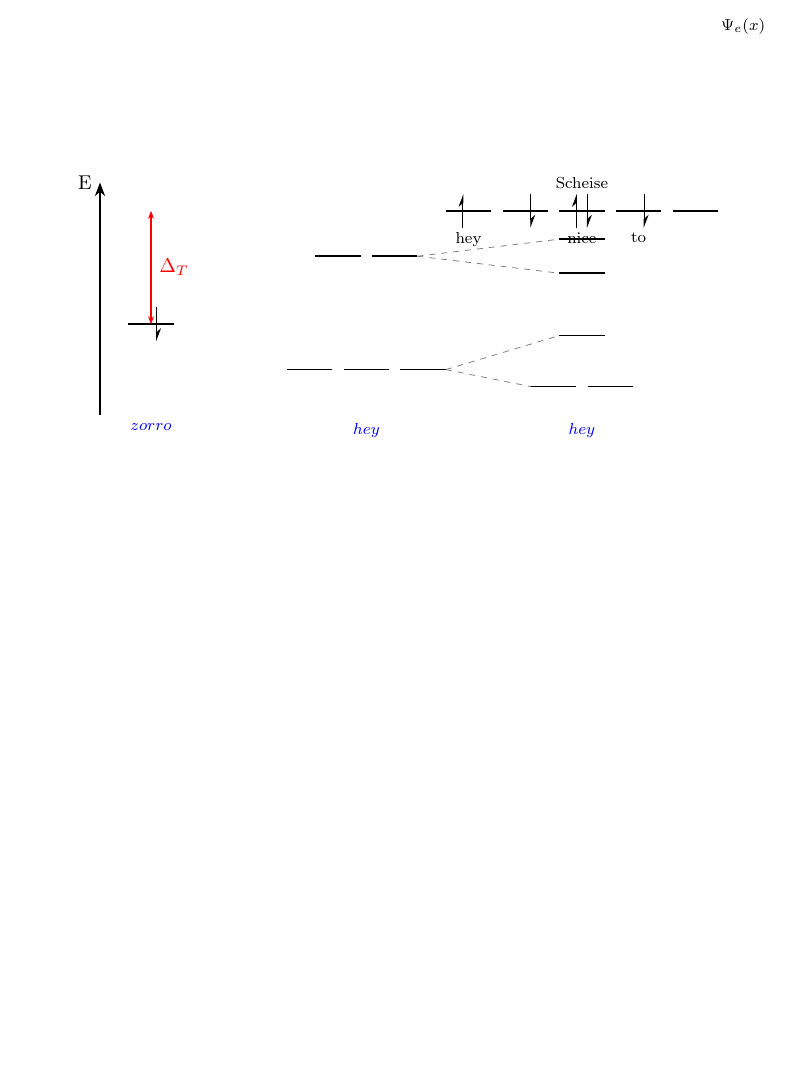
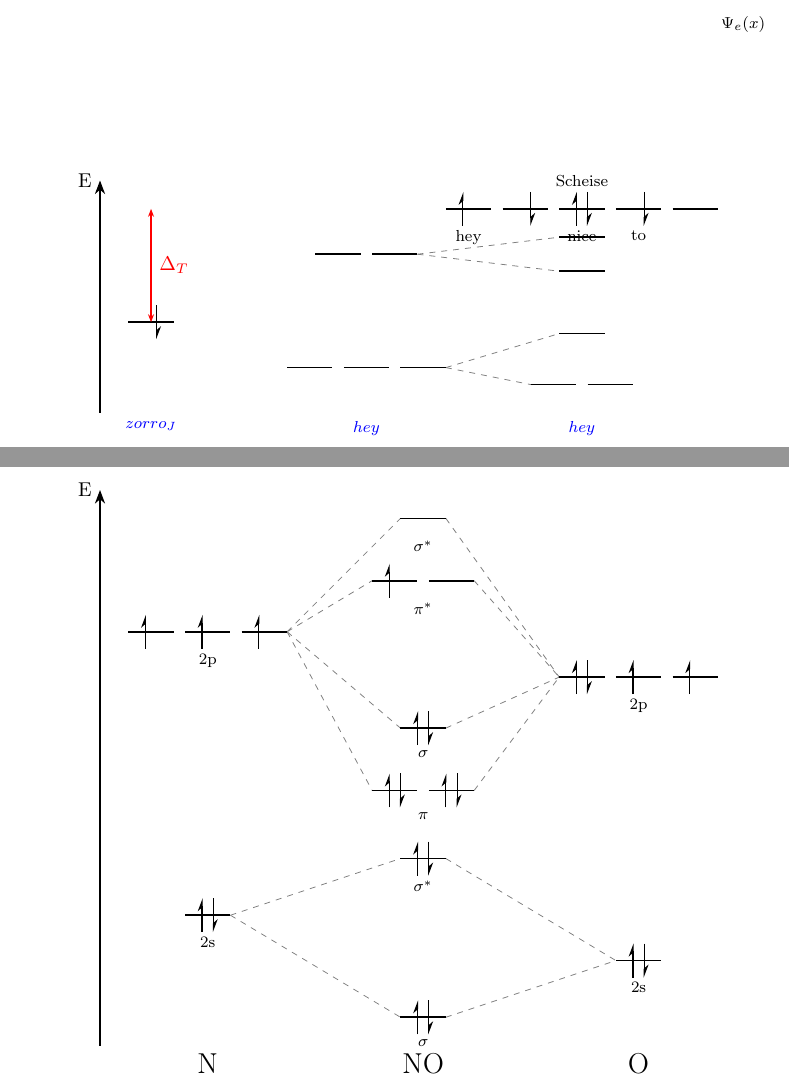
Before and after one commit to thevicraft/modiagram-latex-integration, a LaTeX document (test.tex): part of page 4 of 4 before the commit and two parts of pages 4 and 5 of 5 after it, the two joined at a grey line, cut so that both start at the same text, the shorter picture padded with empty space. Compiled offline with pdfLaTeX.

```diff
--- a/test.tex
+++ b/test.tex
@@ -6,7 +6,7 @@
 \usepackage{graphicx}
 \usepackage{color}
 
-\usepackage{mohelper}
+\usepackage{./lib/mohelper}
 
 \title{MO Diagram Integration for LaTeX}
 \author{thevicraft}
@@ -261,7 +261,7 @@
         \fragment{
             \addOrbital{energy=0,config=down,sym=a1}
             \showEnergyDifference{0,2}{0}{$\Delta_T$}
-            \addLabel{$\color{blue}{zorro}$}{0}
+            \addLabel{$\color{blue}{zorro_J}$}{0}
         }
         \fragment{
             \addOrbital{energy=-0.8,sym=t2g,config={e,e,e}}
@@ -280,6 +280,36 @@
     \label{fig:modiagram2}
 \end{figure}
 
+\begin{figure}
+    \centering
+    \begin{mohelper}
+        \def\columndistance{3}
+        \def\diagrammode{normal}
+        \fragment{
+            \addOrbital{energy=3,sym={a2},config={up,up,up},label=2p,labelposition=bottom}
+            \addOrbital{energy=-2,sym={a1},config={pair},label=2s,labelposition=bottom}
+            \addLabel{\large N}{0}
+        }
+        \fragment{
+            \addOrbital{energy=-1,sym={a1},config={pair},label=$\sigma^*$,labelposition=bottom}
+            \addOrbital{energy=-3.8,sym={a1},config={pair},label=$\sigma$,labelposition=bottom}
+            \addOrbital{energy=1.3,sym={a2},config={pair},label=$\sigma$,labelposition=bottom}
+            \addOrbital{energy=5,sym={a2},label=$\sigma^*$,labelposition=bottom}
+            \addOrbital{energy=0.2,sym={a2},config={pair,pair},label=$\pi$,labelposition=bottom}
+            \addOrbital{energy=3.9,sym={a2},config={up,},label=$\pi^*$,labelposition=bottom}
+            \addLabel{\large NO}{0}
+        }
+        \fragment{
+            \addOrbital{energy=2.2,sym={a2},config={pair,up,up},label=2p,labelposition=bottom}
+            \addOrbital{energy=-2.8,sym={a1},config={pair},label=2s,labelposition=bottom}
+            \addLabel{\large O}{0}
+        }
+        \addEnergyScale{0}
+    \end{mohelper}
+    \label{fig:modiagram1}
+\end{figure}
+
+
 % \orbitalist
 
 \end{document}
```
Also changed, not shown: test.pdf, 6 other files.
